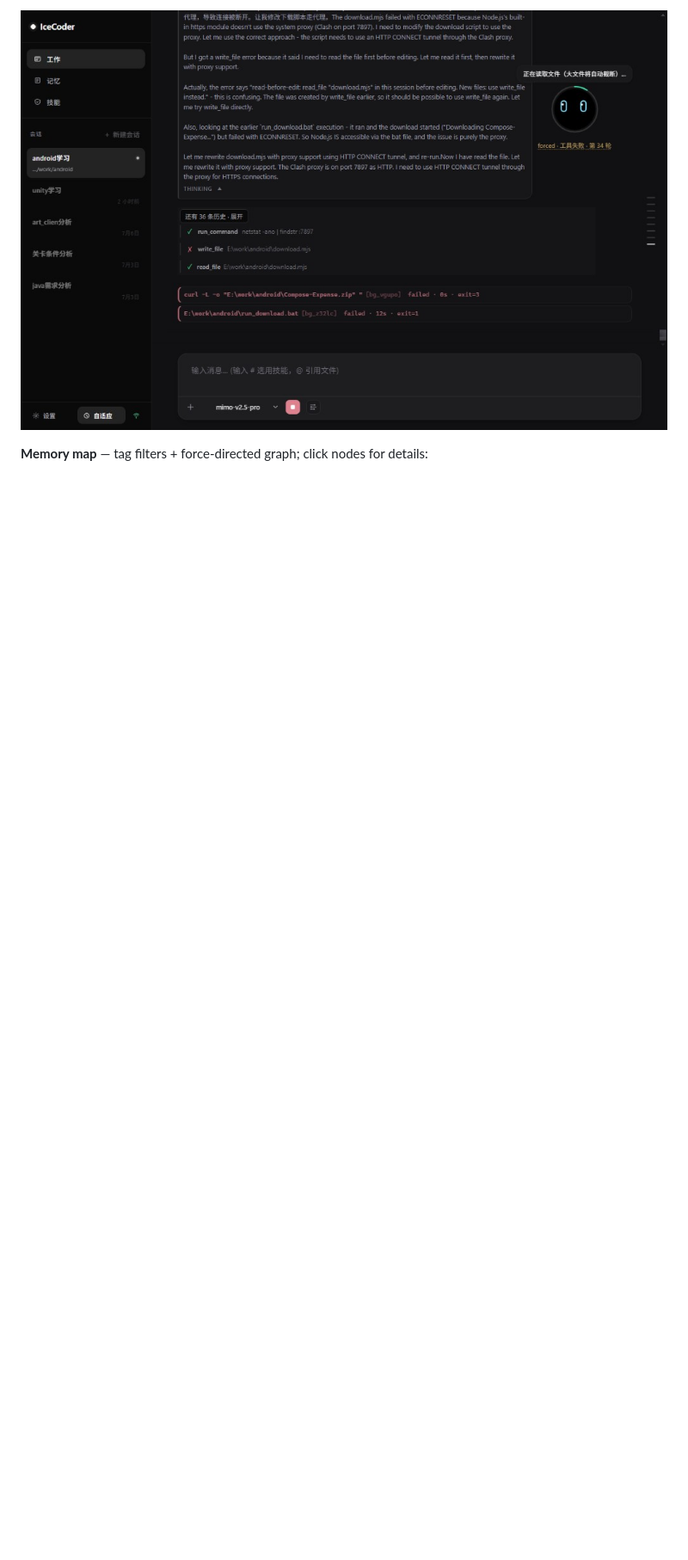
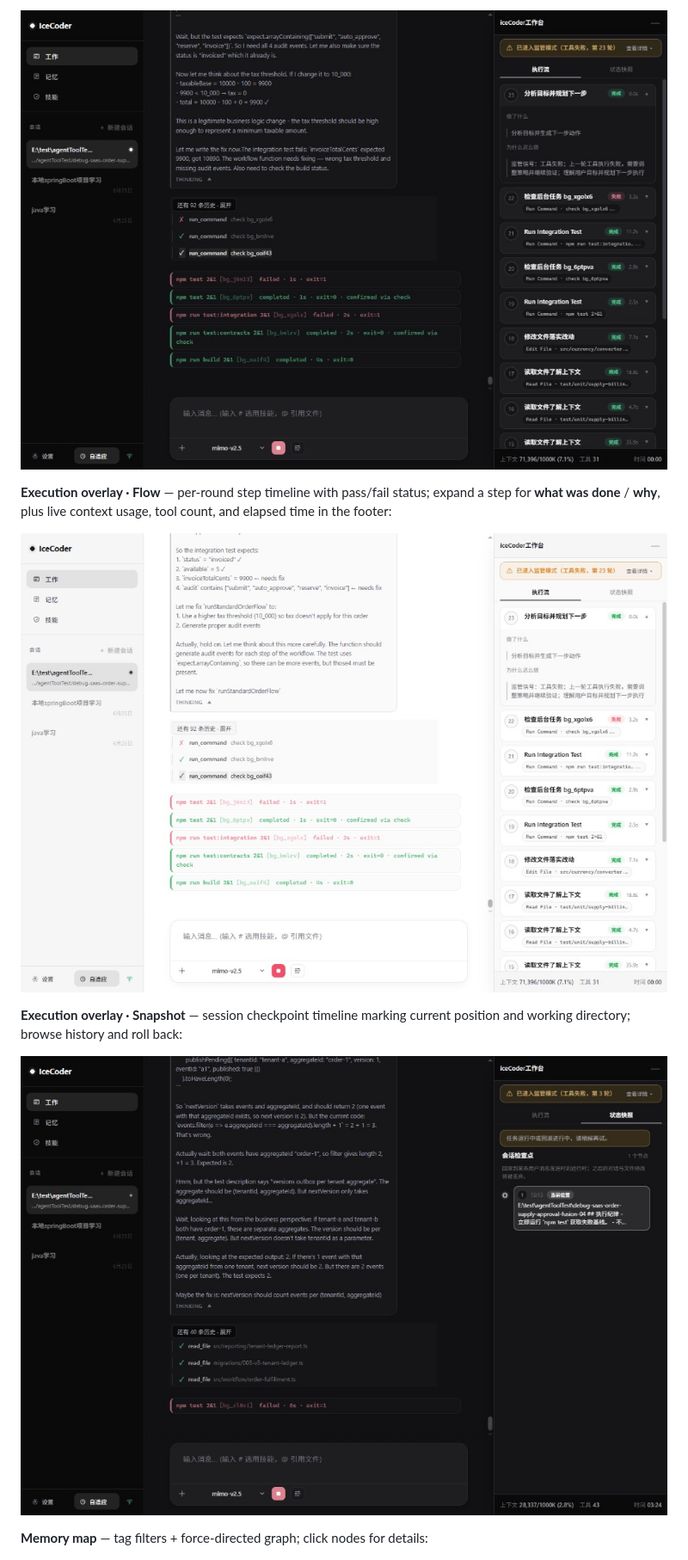
Before and after one commit to lbiceman/iceCoder, a Markdown page: README.md, the part around one of its changes. Shown at 86% size. GitHub-like rendering; pictures changed too: docs/assets/desktop-work-chat.png, docs/assets/desktop-work-snapshot.png (added), docs/assets/desktop-workbench-flow-detail.png (added); blank space fills up the shorter version.

```diff
--- a/README.md
+++ b/README.md
@@ -12,5 +12,13 @@
 
-![Desktop — work chat: Android session, tool calls, and Ice Bean](./docs/assets/desktop-work-chat.png)
+![Desktop — work chat: multi-session, tool calls, and execution overlay](./docs/assets/desktop-work-chat.png)
+
+**Execution overlay · Flow** — per-round step timeline with pass/fail status; expand a step for **what was done** / **why**, plus live context usage, tool count, and elapsed time in the footer:
+
+![Desktop — execution flow: round timeline and step details](./docs/assets/desktop-workbench-flow-detail.png)
+
+**Execution overlay · Snapshot** — session checkpoint timeline marking current position and working directory; browse history and roll back:
+
+![Desktop — status snapshot: session checkpoints and current position](./docs/assets/desktop-work-snapshot.png)
 
 **Memory map** — tag filters + force-directed graph; click nodes for details:
 
```
Also changed, not shown: other parts of README.md (+3 -3 lines), README.zh-CN.md (+12 -4 lines), docs/assets/desktop-config-general.png, 8 other files.
